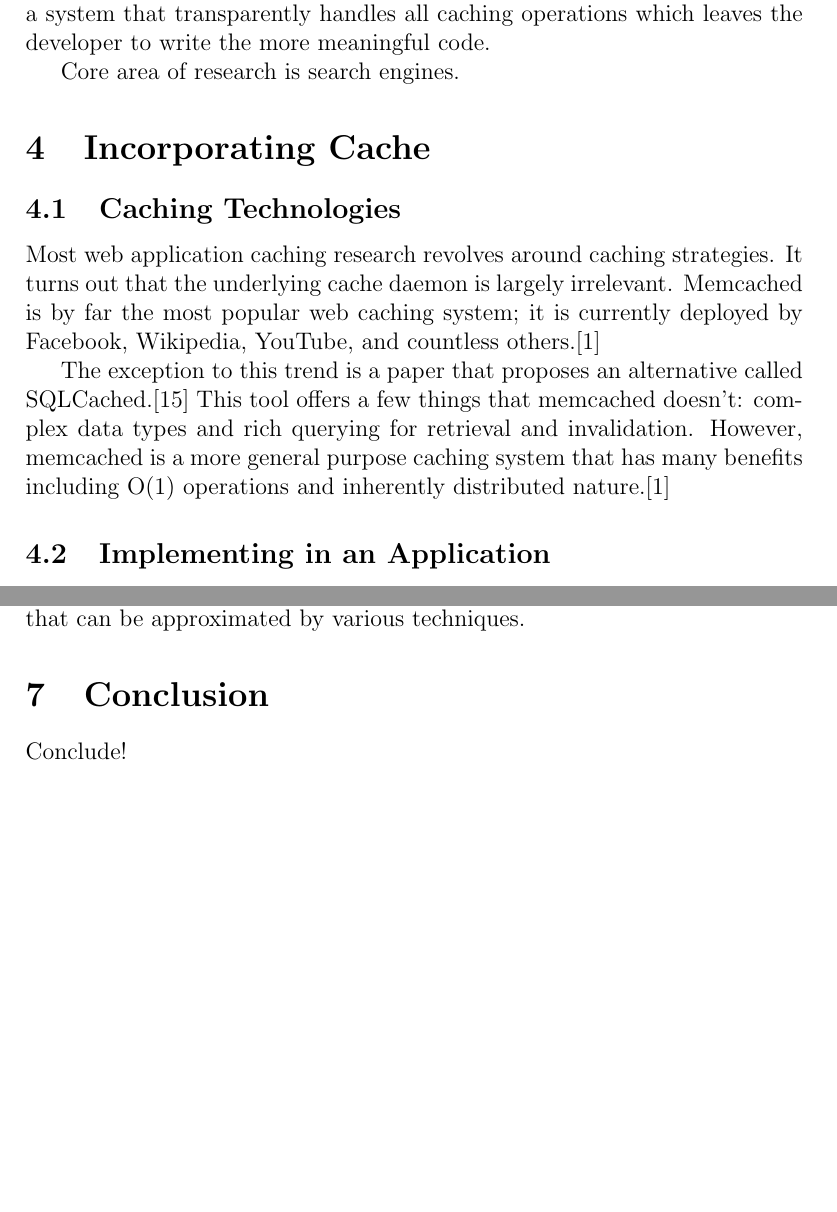
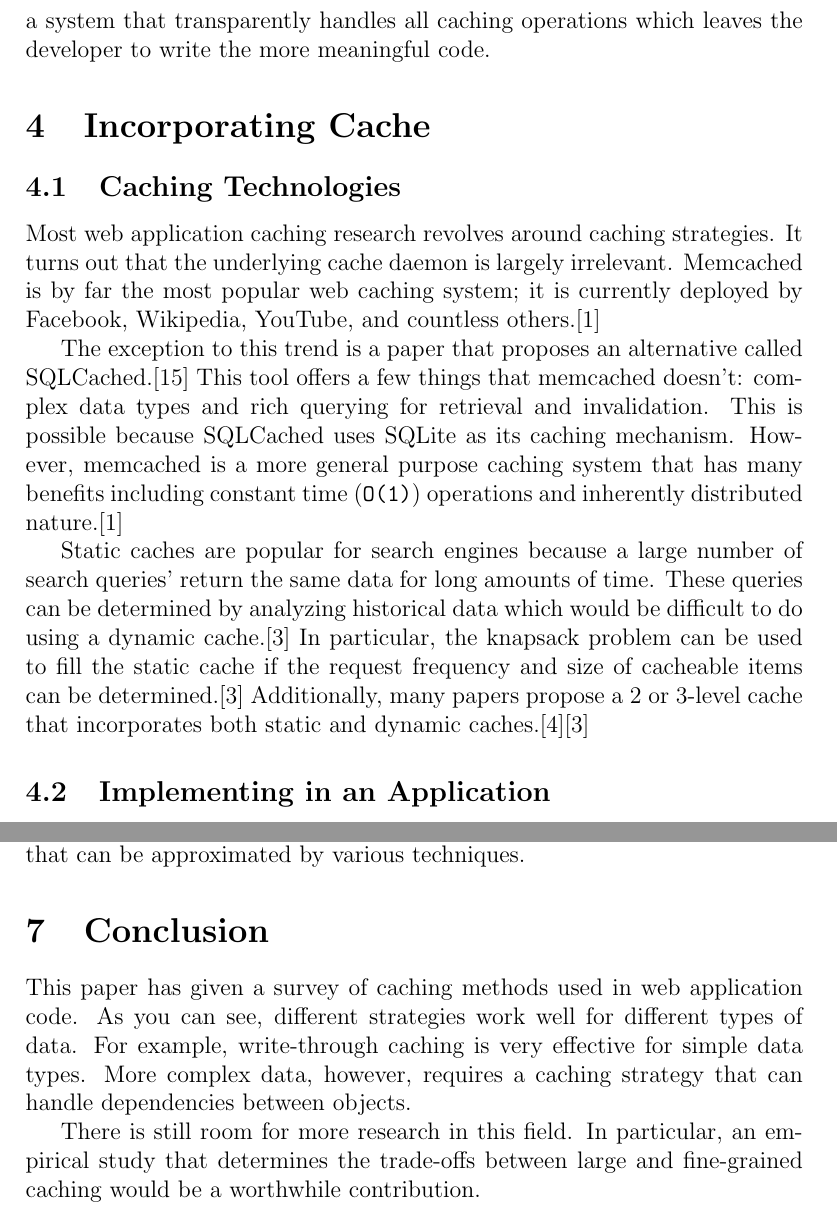
Before and after one commit to marczych/generational-caching-thesis, a LaTeX document (memcache-survey.tex): two parts of pages 4 and 7 of 9, joined at a grey line, cut so that both start at the same text, the shorter picture padded with empty space. Compiled offline with pdfLaTeX.

Commit message:
Conclusion and various edits

```diff
--- a/memcache-survey.tex
+++ b/memcache-survey.tex
@@ -90,8 +89,6 @@ Another research challenge is how to make the caching system easy to use for dev
 The problem is that manually controlling the cache is tedious and error-prone.
 The idea is that this can be remedied by putting in place a system that transparently handles all caching operations which leaves the developer to write the more meaningful code.
 
-Core area of research is search engines. %TODO Add this or not?
-
 \section{Incorporating Cache}
 \subsection{Caching Technologies}
 Most web application caching research revolves around caching strategies.
@@ -100,13 +97,13 @@ Memcached is by far the most popular web caching system; it is currently deploye
 
 The exception to this trend is a paper that proposes an alternative called SQLCached.\cite{sqlCached}
 This tool offers a few things that memcached doesn't: complex data types and rich querying for retrieval and invalidation.
-However, memcached is a more general purpose caching system that has many benefits including O(1) operations and inherently distributed nature.\cite{memcachedDotOrg}
+This is possible because SQLCached uses SQLite as its caching mechanism.
+However, memcached is a more general purpose caching system that has many benefits including constant time ({\tt O(1)}) operations and inherently distributed nature.\cite{memcachedDotOrg}
 
-% TODO Put this somewhere?
-% Static caches are popular for search engines because a large number of search queries' return the same data for long amounts of time.
-% These queries can be determined by analyzing historical data which would be difficult to do using a dynamic cache.\cite{designTradeOffsSearchEngine}
-% In particular, the knapsack problem can be used to fill the static cache if the request frequency and size of cacheable items can be determined.\cite{designTradeOffsSearchEngine}
-% Additionally, many papers propose a 2 or 3-level cache that incorporates both static and dynamic caches.\cite{cacheAdmissionPolicies}\cite{designTradeOffsSearchEngine}
+Static caches are popular for search engines because a large number of search queries' return the same data for long amounts of time.
+These queries can be determined by analyzing historical data which would be difficult to do using a dynamic cache.\cite{designTradeOffsSearchEngine}
+In particular, the knapsack problem can be used to fill the static cache if the request frequency and size of cacheable items can be determined.\cite{designTradeOffsSearchEngine}
+Additionally, many papers propose a 2 or 3-level cache that incorporates both static and dynamic caches.\cite{cacheAdmissionPolicies}\cite{designTradeOffsSearchEngine}
 
 \subsection{Implementing in an Application}
 Many approaches have been proposed for how to implement caching strategies in web application code.
@@ -176,7 +173,13 @@ Least recently used (LRU) is a commonly used eviction policy.
 There has been research into least likely to be used (LLU) which is an optimal policy that can be approximated by various techniques.
 
 \section{Conclusion}
-Conclude!
+This paper has given a survey of caching methods used in web application code.
+As you can see, different strategies work well for different types of data.
+For example, write-through caching is very effective for simple data types.
+More complex data, however, requires a caching strategy that can handle dependencies between objects.
+
+There is still room for more research in this field.
+In particular, an empirical study that determines the trade-offs between large and fine-grained caching would be a worthwhile contribution.
 
 % \subsection{Locality}
 % All computer caches work by exploiting spatial and temporal locality.
```
Also changed, not shown: memcache-survey.tex (7 more changed lines).
